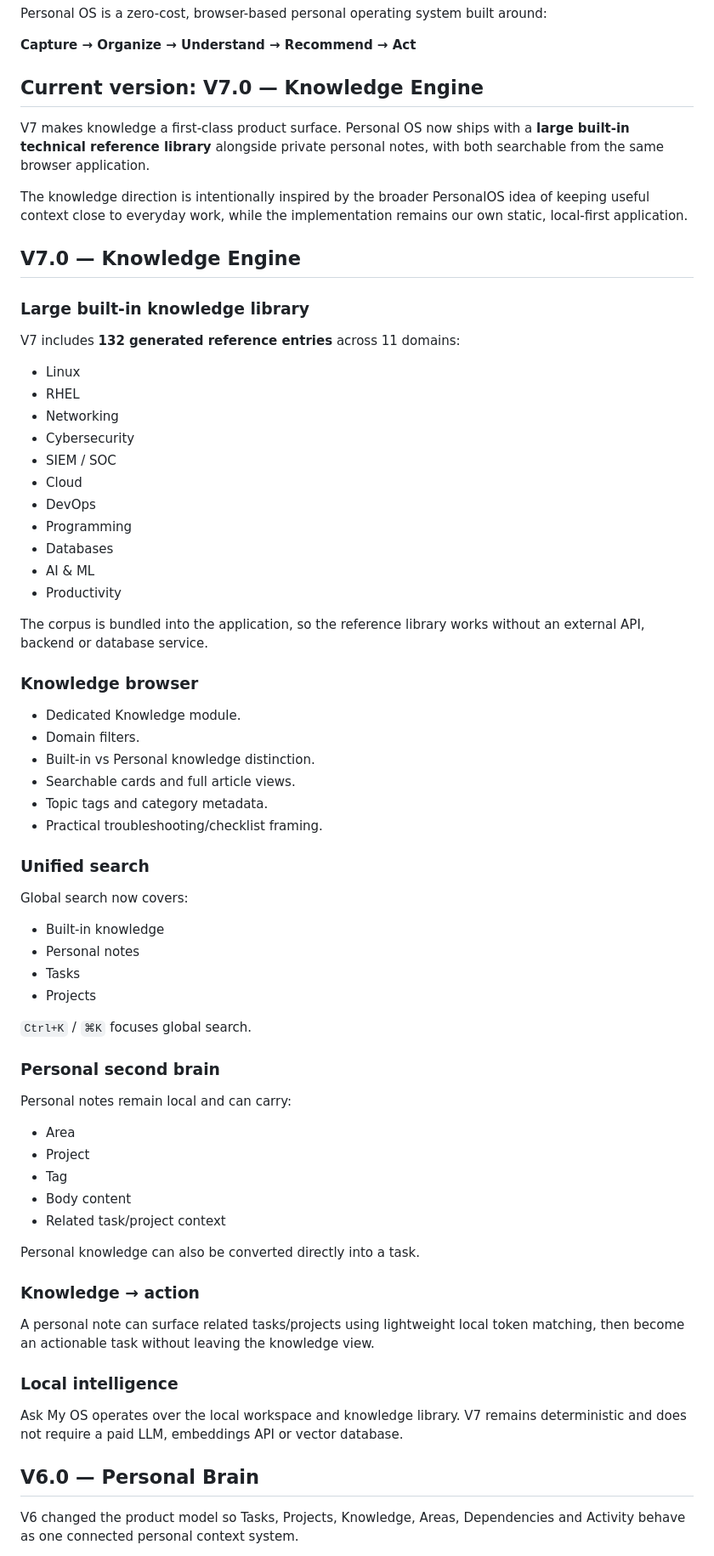
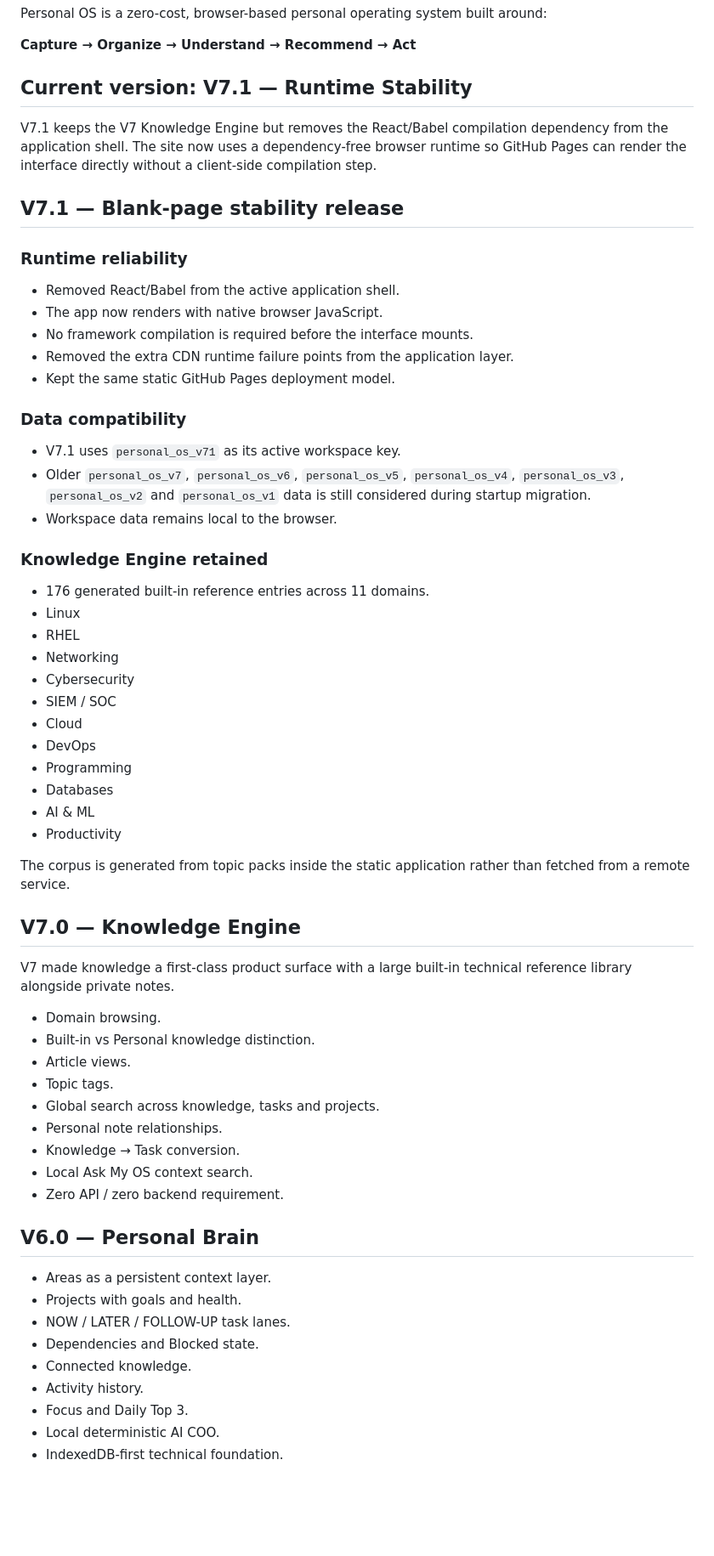
Before and after one commit to AdityaK2608/personal-os, a Markdown page: README.md, the part around one of its changes. Shown at 85% size. GitHub-like rendering; blank space fills up the shorter version.

Commit message:
Document Personal OS V7.1 runtime fix

```diff
--- a/README.md
+++ b/README.md
@@ -6,18 +6,29 @@ Personal OS is a zero-cost, browser-based personal operating system built around
 
 **Capture → Organize → Understand → Recommend → Act**
 
-## Current version: V7.0 — Knowledge Engine
+## Current version: V7.1 — Runtime Stability
 
-V7 makes knowledge a first-class product surface. Personal OS now ships with a **large built-in technical reference library** alongside private personal notes, with both searchable from the same browser application.
+V7.1 keeps the V7 Knowledge Engine but removes the React/Babel compilation dependency from the application shell. The site now uses a dependency-free browser runtime so GitHub Pages can render the interface directly without a client-side compilation step.
 
-The knowledge direction is intentionally inspired by the broader PersonalOS idea of keeping useful context close to everyday work, while the implementation remains our own static, local-first application.
+## V7.1 — Blank-page stability release
 
-## V7.0 — Knowledge Engine
+### Runtime reliability
 
-### Large built-in knowledge library
+- Removed React/Babel from the active application shell.
+- The app now renders with native browser JavaScript.
+- No framework compilation is required before the interface mounts.
+- Removed the extra CDN runtime failure points from the application layer.
+- Kept the same static GitHub Pages deployment model.
 
-V7 includes **132 generated reference entries** across 11 domains:
+### Data compatibility
 
+- V7.1 uses `personal_os_v71` as its active workspace key.
+- Older `personal_os_v7`, `personal_os_v6`, `personal_os_v5`, `personal_os_v4`, `personal_os_v3`, `personal_os_v2` and `personal_os_v1` data is still considered during startup migration.
+- Workspace data remains local to the browser.
+
+### Knowledge Engine retained
+
+- 176 generated built-in reference entries across 11 domains.
 - Linux
 - RHEL
 - Networking
@@ -30,49 +41,31 @@ V7 includes **132 generated reference entries** across 11 domains:
 - AI & ML
 - Productivity
 
-The corpus is bundled into the application, so the reference library works without an external API, backend or database service.
+The corpus is generated from topic packs inside the static application rather than fetched from a remote service.
 
-### Knowledge browser
+## V7.0 — Knowledge Engine
 
-- Dedicated Knowledge module.
-- Domain filters.
+V7 made knowledge a first-class product surface with a large built-in technical reference library alongside private notes.
+
+- Domain browsing.
 - Built-in vs Personal knowledge distinction.
-- Searchable cards and full article views.
-- Topic tags and category metadata.
-- Practical troubleshooting/checklist framing.
-
-### Unified search
-
-Global search now covers:
-
-- Built-in knowledge
-- Personal notes
-- Tasks
-- Projects
-
-`Ctrl+K` / `⌘K` focuses global search.
-
-### Personal second brain
-
-Personal notes remain local and can carry:
-
-- Area
-- Project
-- Tag
-- Body content
-- Related task/project context
-
-Personal knowledge can also be converted directly into a task.
-
-### Knowledge → action
-
-A personal note can surface related tasks/projects using lightweight local token matching, then become an actionable task without leaving the knowledge view.
-
-### Local intelligence
-
-Ask My OS operates over the local workspace and knowledge library. V7 remains deterministic and does not require a paid LLM, embeddings API or vector database.
+- Article views.
+- Topic tags.
+- Global search across knowledge, tasks and projects.
+- Personal note relationships.
+- Knowledge → Task conversion.
+- Local Ask My OS context search.
+- Zero API / zero backend requirement.
 
 ## V6.0 — Personal Brain
 
-V6 changed the product model so Tasks, Projects, Knowledge, Areas, Dependencies and Activity behave as one connected personal context system.
+- Areas as a persistent context layer.
+- Projects with goals and health.
+- NOW / LATER / FOLLOW-UP task lanes.
+- Dependencies and Blocked state.
+- Connected knowledge.
+- Activity history.
+- Focus and Daily Top 3.
+- Local deterministic AI COO.
+- IndexedDB-first technical foundation.
 
```
Also changed, not shown: other parts of README.md (+33 -68 lines).
